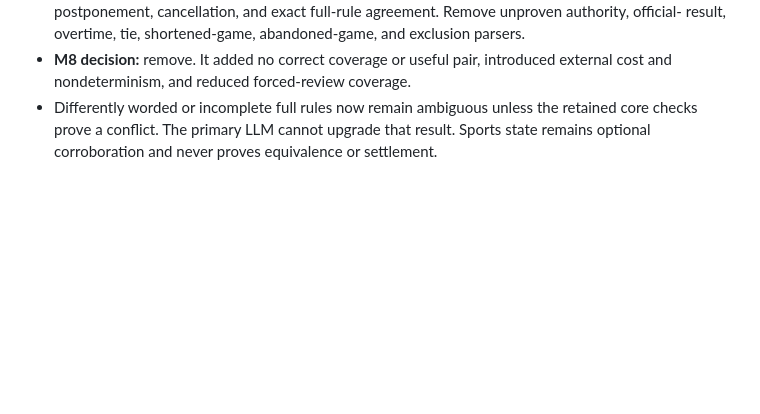
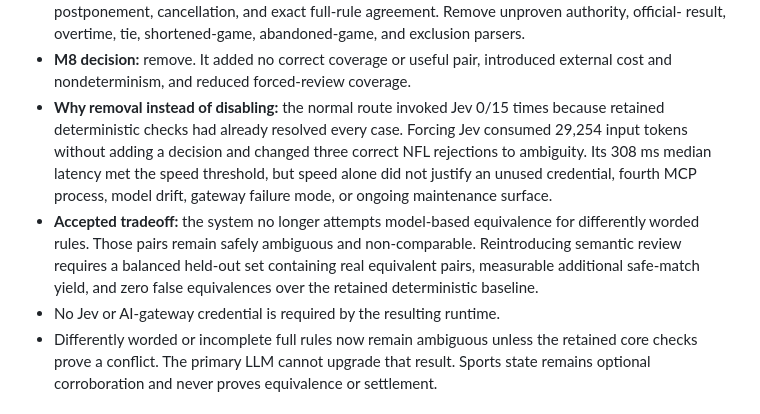
Before and after one commit to waderylan/prediction-market-agent, a Markdown page: docs/planning/IMPLEMENTATION_PLAN.md, the part around the change. Rendered like a GitHub page; blank space fills up the shorter version.

Commit message:
Document Jev removal rationale
- record the measured reason for deleting Jev instead of disabling it
- define the accepted ambiguity tradeoff and evidence required for reconsideration

```diff
--- a/docs/planning/IMPLEMENTATION_PLAN.md
+++ b/docs/planning/IMPLEMENTATION_PLAN.md
@@ -949,6 +949,16 @@ only because it has already been implemented.
   result, overtime, tie, shortened-game, abandoned-game, and exclusion parsers.
 - **M8 decision:** remove. It added no correct coverage or useful pair, introduced external cost and
   nondeterminism, and reduced forced-review coverage.
+- **Why removal instead of disabling:** the normal route invoked Jev 0/15 times because retained
+  deterministic checks had already resolved every case. Forcing Jev consumed 29,254 input tokens
+  without adding a decision and changed three correct NFL rejections to ambiguity. Its 308 ms
+  median latency met the speed threshold, but speed alone did not justify an unused credential,
+  fourth MCP process, model drift, gateway failure mode, or ongoing maintenance surface.
+- **Accepted tradeoff:** the system no longer attempts model-based equivalence for differently
+  worded rules. Those pairs remain safely ambiguous and non-comparable. Reintroducing semantic
+  review requires a balanced held-out set containing real equivalent pairs, measurable additional
+  safe-match yield, and zero false equivalences over the retained deterministic baseline.
+- No Jev or AI-gateway credential is required by the resulting runtime.
 - Differently worded or incomplete full rules now remain ambiguous unless the retained core checks
   prove a conflict. The primary LLM cannot upgrade that result. Sports state remains optional
   corroboration and never proves equivalence or settlement.
```
